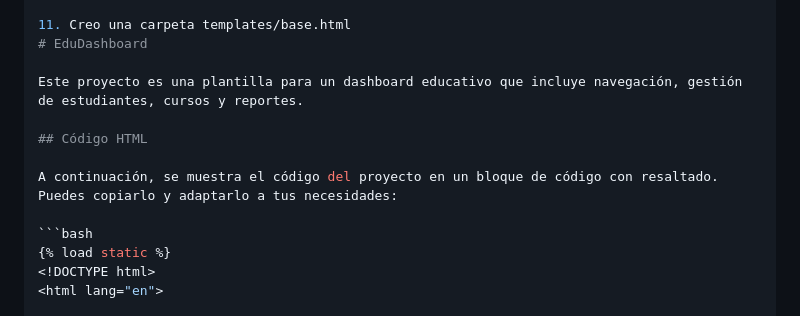
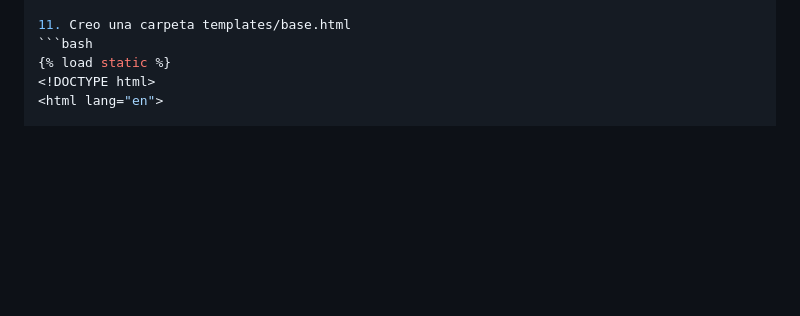
Before and after one commit to kenkairon/M6-L5-Django-DespliegueContenidoDinamico, a Markdown page: README.md, the part around the change printed below. GitHub-like rendering; blank space fills up the shorter version.

Commit message:
Actualizar readme

````diff
--- a/README.md
+++ b/README.md
@@ -103,14 +103,6 @@ Educativo y de Aprendizaje Personal
     ]
 
 11. Creo una carpeta templates/base.html
-# EduDashboard
-
-Este proyecto es una plantilla para un dashboard educativo que incluye navegación, gestión de estudiantes, cursos y reportes.
-
-## Código HTML
-
-A continuación, se muestra el código del proyecto en un bloque de código con resaltado. Puedes copiarlo y adaptarlo a tus necesidades:
-
 ```bash
 {% load static %}
 <!DOCTYPE html>
````
Also changed, not shown: other parts of README.md (+0 -1 lines).
